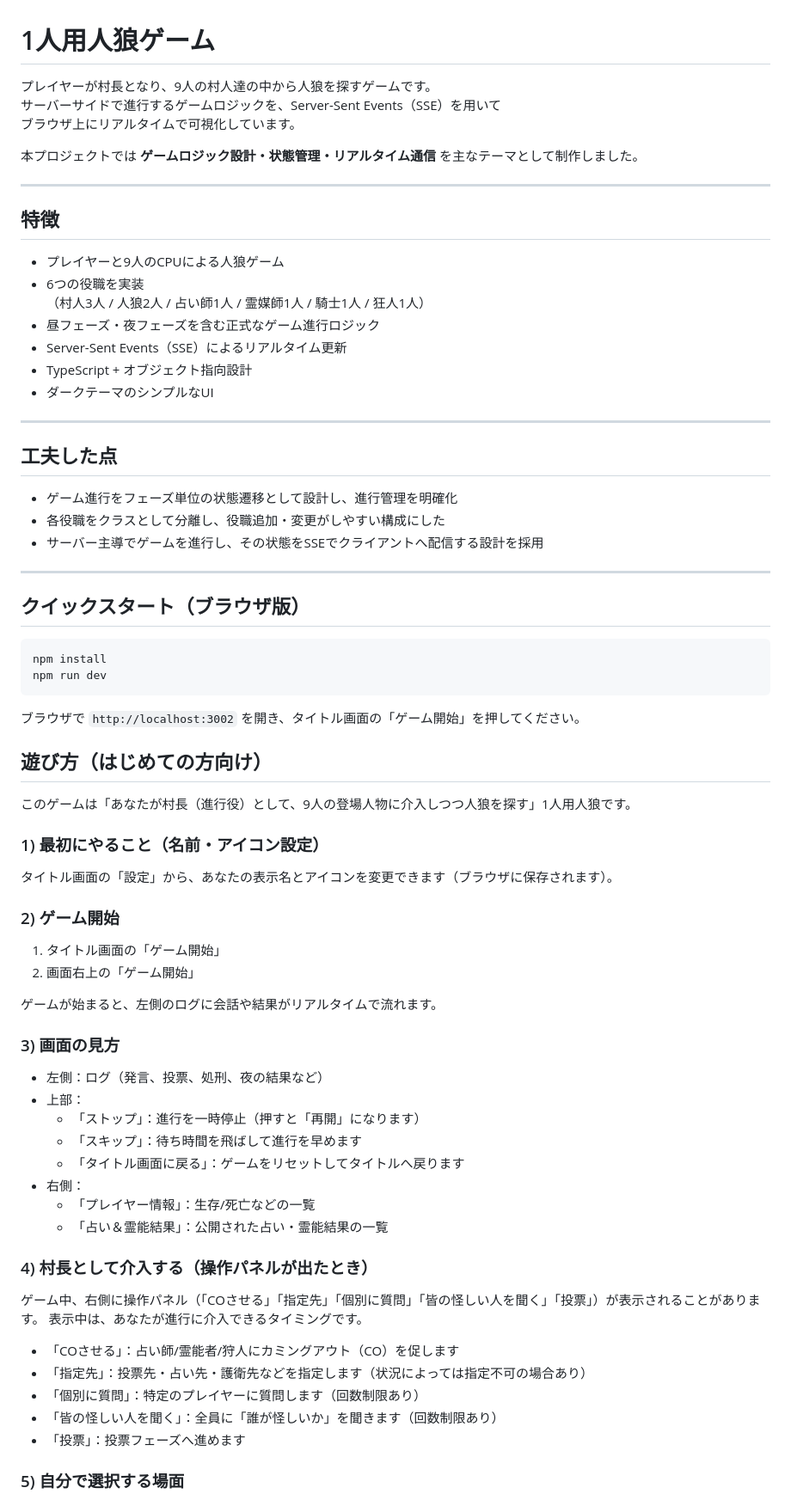
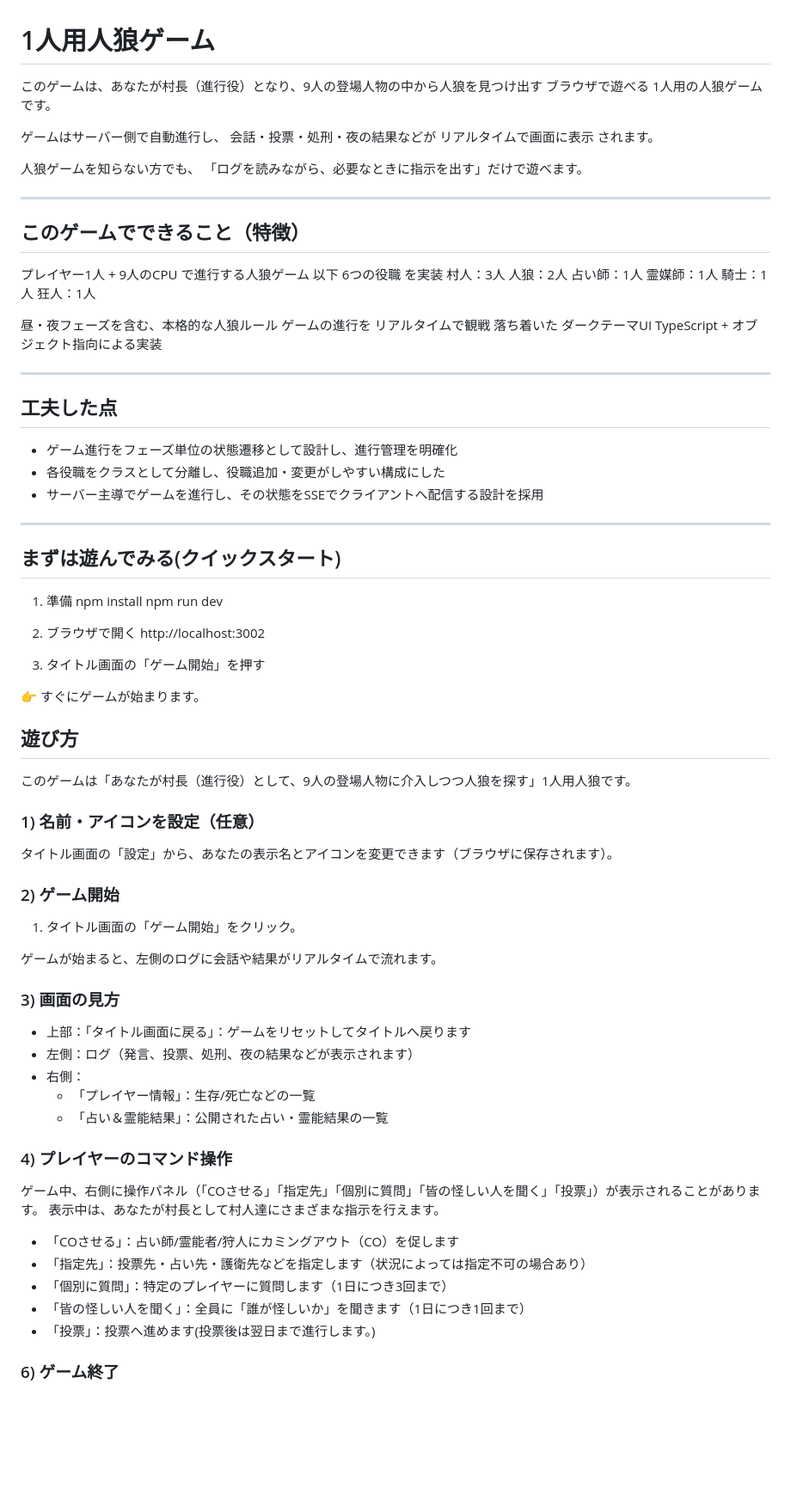
Before and after one commit to yusuke-55/werewolf-game, a Markdown page: README.md, the part around one of its changes. Shown at 86% size. GitHub-like rendering; blank space fills up the shorter version.

Commit message:
Revise README for improved game description and features
Updated the README to enhance clarity and detail about the game mechanics and features.

````diff
--- a/README.md
+++ b/README.md
@@ -1,21 +1,30 @@
 # 1人用人狼ゲーム
 
-プレイヤーが村長となり、9人の村人達の中から人狼を探すゲームです。
-サーバーサイドで進行するゲームロジックを、Server-Sent Events（SSE）を用いて
-ブラウザ上にリアルタイムで可視化しています。
+このゲームは、あなたが村長（進行役）となり、9人の登場人物の中から人狼を見つけ出す
+ブラウザで遊べる 1人用の人狼ゲーム です。
 
-本プロジェクトでは **ゲームロジック設計・状態管理・リアルタイム通信** を主なテーマとして制作しました。
+ゲームはサーバー側で自動進行し、
+会話・投票・処刑・夜の結果などが リアルタイムで画面に表示 されます。
+
+人狼ゲームを知らない方でも、
+「ログを読みながら、必要なときに指示を出す」だけで遊べます。
 
 ---
 
-## 特徴
-- プレイヤーと9人のCPUによる人狼ゲーム
-- 6つの役職を実装
-  （村人3人 / 人狼2人 / 占い師1人 / 霊媒師1人 / 騎士1人 / 狂人1人）
-- 昼フェーズ・夜フェーズを含む正式なゲーム進行ロジック
-- Server-Sent Events（SSE）によるリアルタイム更新
-- TypeScript + オブジェクト指向設計
-- ダークテーマのシンプルなUI
+## このゲームでできること（特徴）
+プレイヤー1人 + 9人のCPU で進行する人狼ゲーム
+以下 6つの役職 を実装
+村人：3人
+人狼：2人
+占い師：1人
+霊媒師：1人
+騎士：1人
+狂人：1人
+
+昼・夜フェーズを含む、本格的な人狼ルール
+ゲームの進行を リアルタイムで観戦
+落ち着いた ダークテーマUI
+TypeScript + オブジェクト指向による実装
 
 ---
 
@@ -25,51 +34,51 @@
 - サーバー主導でゲームを進行し、その状態をSSEでクライアントへ配信する設計を採用
 ---
 
-## クイックスタート（ブラウザ版）
+## まずは遊んでみる(クイックスタート)
 
-```bash
+1. 準備
 npm install
 npm run dev
-```
 
-ブラウザで `http://localhost:3002` を開き、タイトル画面の「ゲーム開始」を押してください。
+2. ブラウザで開く
+http://localhost:3002
 
-## 遊び方（はじめての方向け）
+3. タイトル画面の「ゲーム開始」を押す
+
+👉 すぐにゲームが始まります。
+
+## 遊び方
 
 このゲームは「あなたが村長（進行役）として、9人の登場人物に介入しつつ人狼を探す」1人用人狼です。
 
-### 1) 最初にやること（名前・アイコン設定）
+### 1) 名前・アイコンを設定（任意）
 
 タイトル画面の「設定」から、あなたの表示名とアイコンを変更できます（ブラウザに保存されます）。
 
 ### 2) ゲーム開始
 
-1. タイトル画面の「ゲーム開始」
-2. 画面右上の「ゲーム開始」
+1. タイトル画面の「ゲーム開始」をクリック。
 
 ゲームが始まると、左側のログに会話や結果がリアルタイムで流れます。
 
 ### 3) 画面の見方
 
-- 左側：ログ（発言、投票、処刑、夜の結果など）
-- 上部：
-   - 「ストップ」：進行を一時停止（押すと「再開」になります）
-   - 「スキップ」：待ち時間を飛ばして進行を早めます
-   - 「タイトル画面に戻る」：ゲームをリセットしてタイトルへ戻ります
+- 上部：「タイトル画面に戻る」：ゲームをリセットしてタイトルへ戻ります
+- 左側：ログ（発言、投票、処刑、夜の結果などが表示されます）
 - 右側：
    - 「プレイヤー情報」：生存/死亡などの一覧
    - 「占い＆霊能結果」：公開された占い・霊能結果の一覧
 
-### 4) 村長として介入する（操作パネルが出たとき）
+### 4) プレイヤーのコマンド操作
 
 ゲーム中、右側に操作パネル（「COさせる」「指定先」「個別に質問」「皆の怪しい人を聞く」「投票」）が表示されることがあります。
-表示中は、あなたが進行に介入できるタイミングです。
+表示中は、あなたが村長として村人達にさまざまな指示を行えます。
 
 - 「COさせる」：占い師/霊能者/狩人にカミングアウト（CO）を促します
 - 「指定先」：投票先・占い先・護衛先などを指定します（状況によっては指定不可の場合あり）
-- 「個別に質問」：特定のプレイヤーに質問します（回数制限あり）
-- 「皆の怪しい人を聞く」：全員に「誰が怪しいか」を聞きます（回数制限あり）
-- 「投票」：投票フェーズへ進めます
+- 「個別に質問」：特定のプレイヤーに質問します（1日につき3回まで）
+- 「皆の怪しい人を聞く」：全員に「誰が怪しいか」を聞きます（1日につき1回まで）
+- 「投票」：投票へ進めます(投票後は翌日まで進行します。)
 
-### 5) 自分で選択する場面
+### 6) ゲーム終了
 
````
Also changed, not shown: other parts of README.md (+2 -10 lines).
